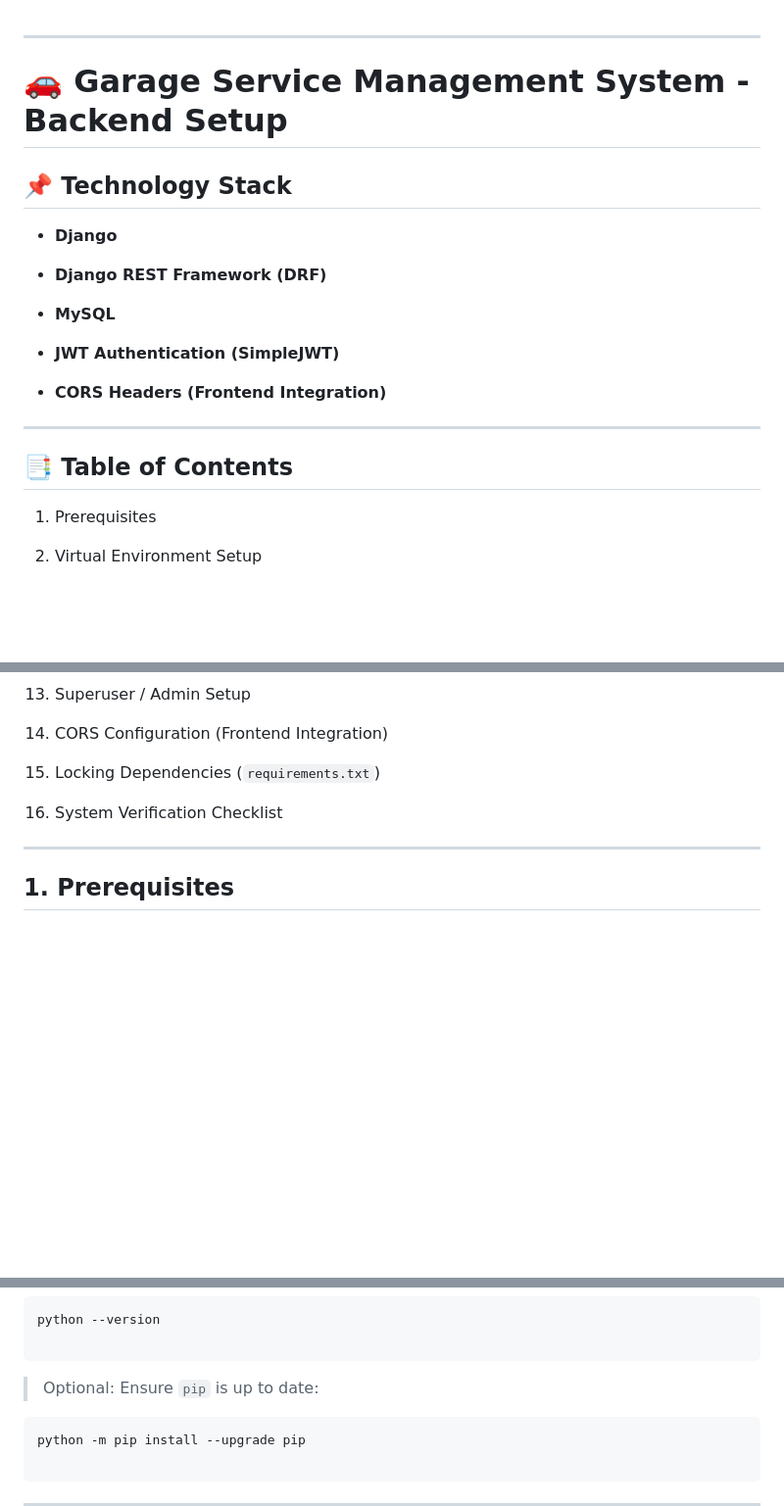
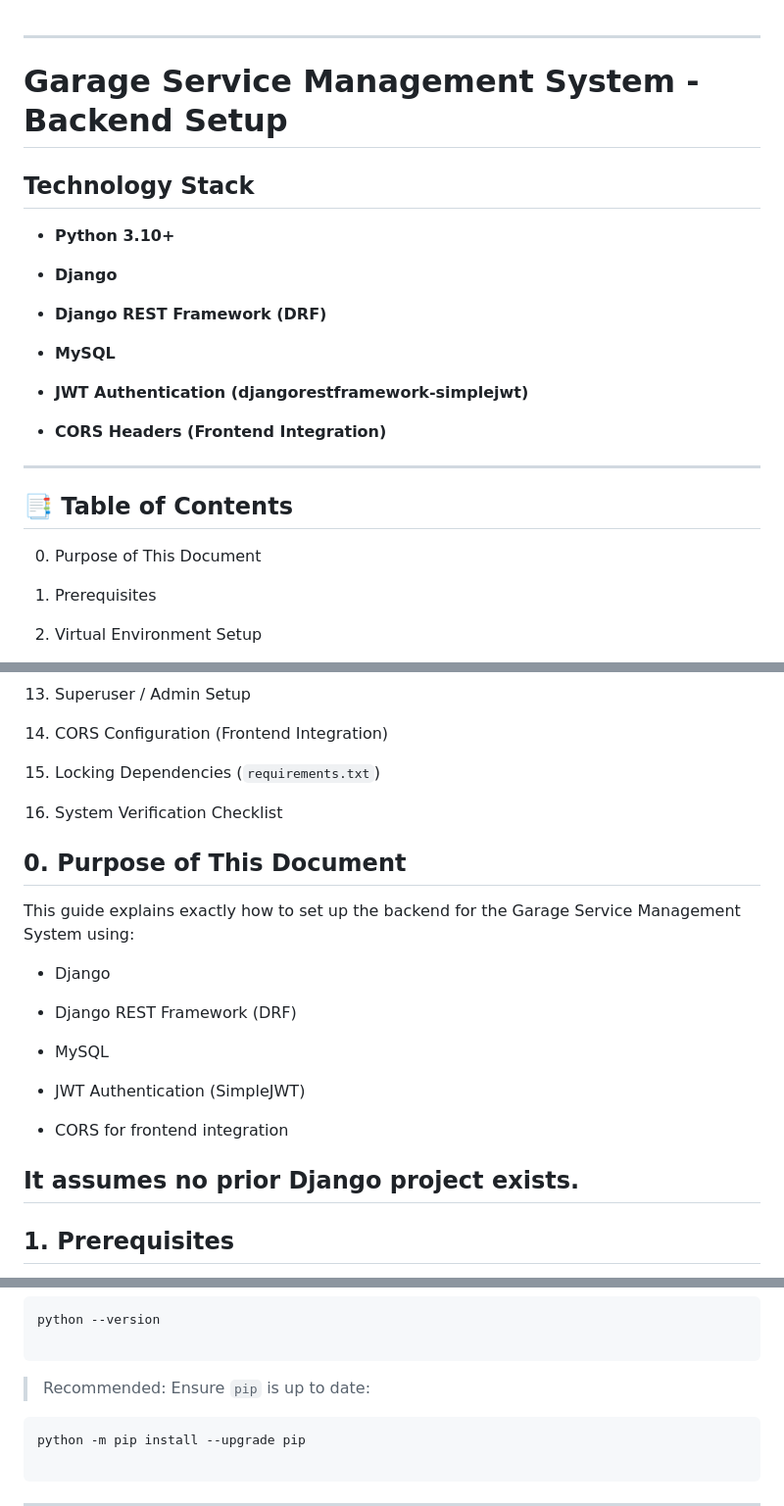
Before and after one commit to Jeyamathura/Garage_Service_Management_System, a Markdown page: garage_backend/README.md, 3 parts joined by grey strips. Shown at 98% size. Rendered like a GitHub page; blank space fills up the shorter version.

Commit message:
Update garage_backend\README.md

````diff
--- a/garage_backend/README.md
+++ b/garage_backend/README.md
@@ -1,9 +1,11 @@
 
 ----------
 
-# 🚗 Garage Service Management System - Backend Setup
+# Garage Service Management System - Backend Setup
 
-## 📌 Technology Stack
+## Technology Stack
+
+-   **Python 3.10+**
 
 -   **Django**
 
@@ -11,13 +13,15 @@
 
 -   **MySQL**
 
--   **JWT Authentication (SimpleJWT)**
+-   **JWT Authentication (djangorestframework-simplejwt)**
 
 -   **CORS Headers (Frontend Integration)**
 
 
 ----------
 ## 📑 Table of Contents
+
+0.  Purpose of This Document
 
 1.  Prerequisites
 
@@ -52,6 +56,21 @@
 16.  System Verification Checklist
 
 
+## 0. Purpose of This Document
+
+This guide explains exactly how to set up the backend for the Garage Service Management System using:
+
+-   Django
+
+-   Django REST Framework (DRF)
+
+-   MySQL
+
+-   JWT Authentication (SimpleJWT)
+
+-   CORS for frontend integration
+
+It assumes no prior Django project exists.
 ----------
 
 ## 1. Prerequisites
@@ -72,7 +91,7 @@ python --version
 
 ```
 
-> Optional: Ensure `pip` is up to date:
+> Recommended: Ensure `pip` is up to date:
 
 ```bash
 python -m pip install --upgrade pip
````
